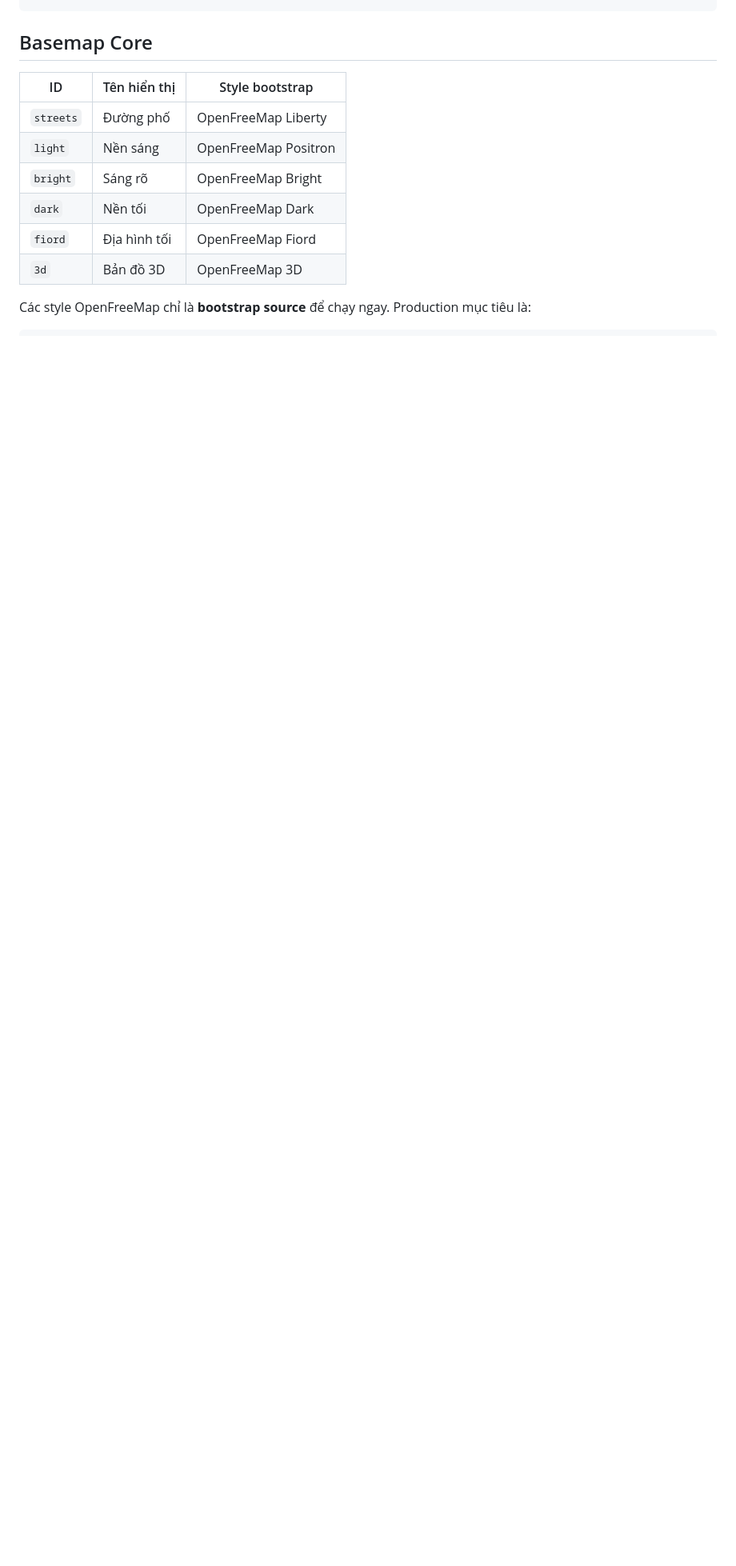
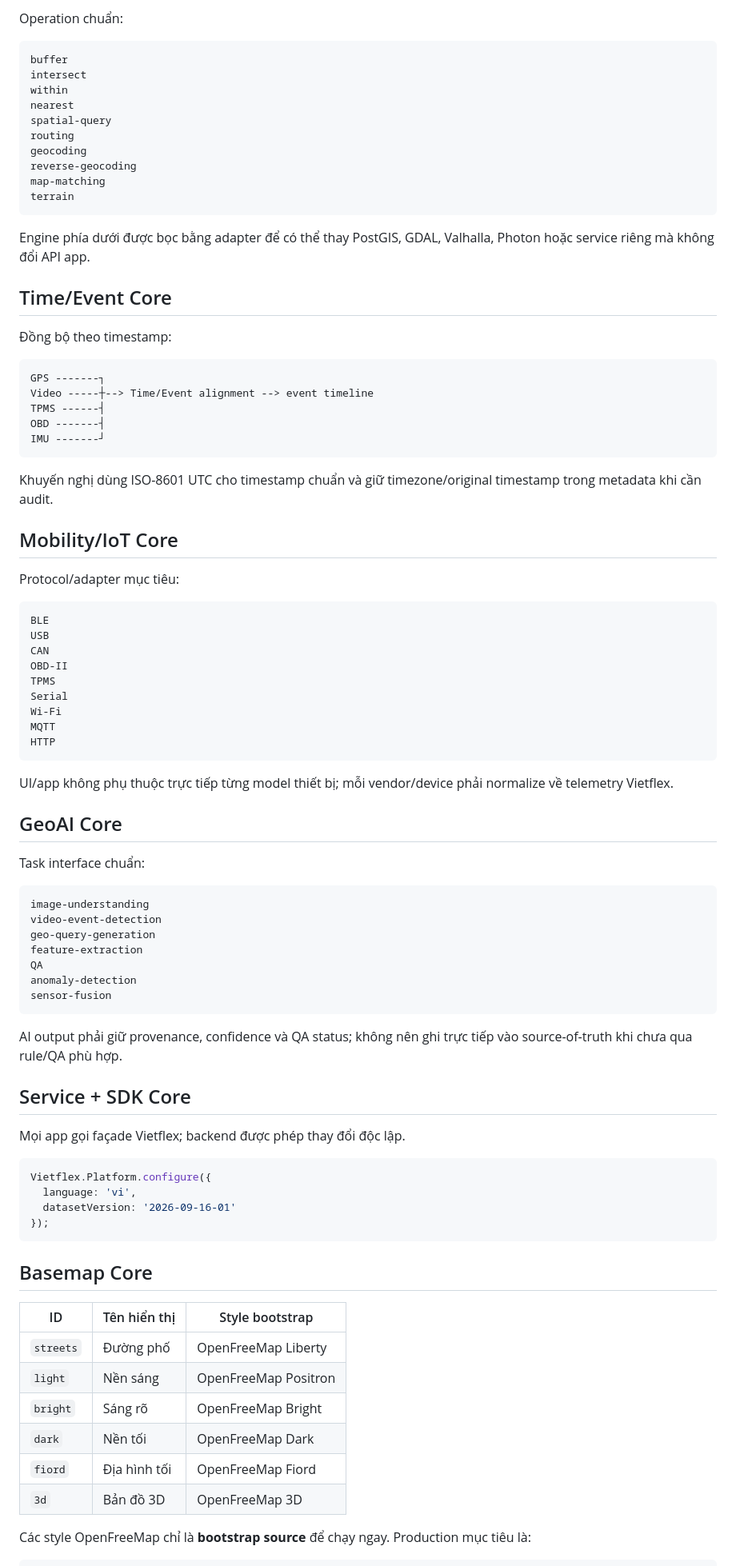
Before and after one commit to Vietflexmap/openmap, a Markdown page: README.md, the part around one of its changes. Shown at 80% size. Drawn GitHub-style; blank space fills up the shorter version.

Commit message:
docs: document Vietflex Platform Core v0.3

````diff
--- a/README.md
+++ b/README.md
@@ -64,3 +162,77 @@ Ba nhánh phải được build từ cùng snapshot dữ liệu/version để ba
+Operation chuẩn:
+
+```text
+buffer
+intersect
+within
+nearest
+spatial-query
+routing
+geocoding
+reverse-geocoding
+map-matching
+terrain
+```
+
+Engine phía dưới được bọc bằng adapter để có thể thay PostGIS, GDAL, Valhalla, Photon hoặc service riêng mà không đổi API app.
+
+## Time/Event Core
+
+Đồng bộ theo timestamp:
+
+```text
+GPS -------┐
+Video -----┼--> Time/Event alignment --> event timeline
+TPMS ------┤
+OBD -------┤
+IMU -------┘
+```
+
+Khuyến nghị dùng ISO-8601 UTC cho timestamp chuẩn và giữ timezone/original timestamp trong metadata khi cần audit.
+
+## Mobility/IoT Core
+
+Protocol/adapter mục tiêu:
+
+```text
+BLE
+USB
+CAN
+OBD-II
+TPMS
+Serial
+Wi-Fi
+MQTT
+HTTP
+```
+
+UI/app không phụ thuộc trực tiếp từng model thiết bị; mỗi vendor/device phải normalize về telemetry Vietflex.
+
+## GeoAI Core
+
+Task interface chuẩn:
+
+```text
+image-understanding
+video-event-detection
+geo-query-generation
+feature-extraction
+QA
+anomaly-detection
+sensor-fusion
+```
+
+AI output phải giữ provenance, confidence và QA status; không nên ghi trực tiếp vào source-of-truth khi chưa qua rule/QA phù hợp.
+
+## Service + SDK Core
+
+Mọi app gọi façade Vietflex; backend được phép thay đổi độc lập.
+
+```js
+Vietflex.Platform.configure({
+  language: 'vi',
+  datasetVersion: '2026-09-16-01'
+});
 ```
 
 ## Basemap Core
````
Also changed, not shown: other parts of README.md (+148 -262 lines).
